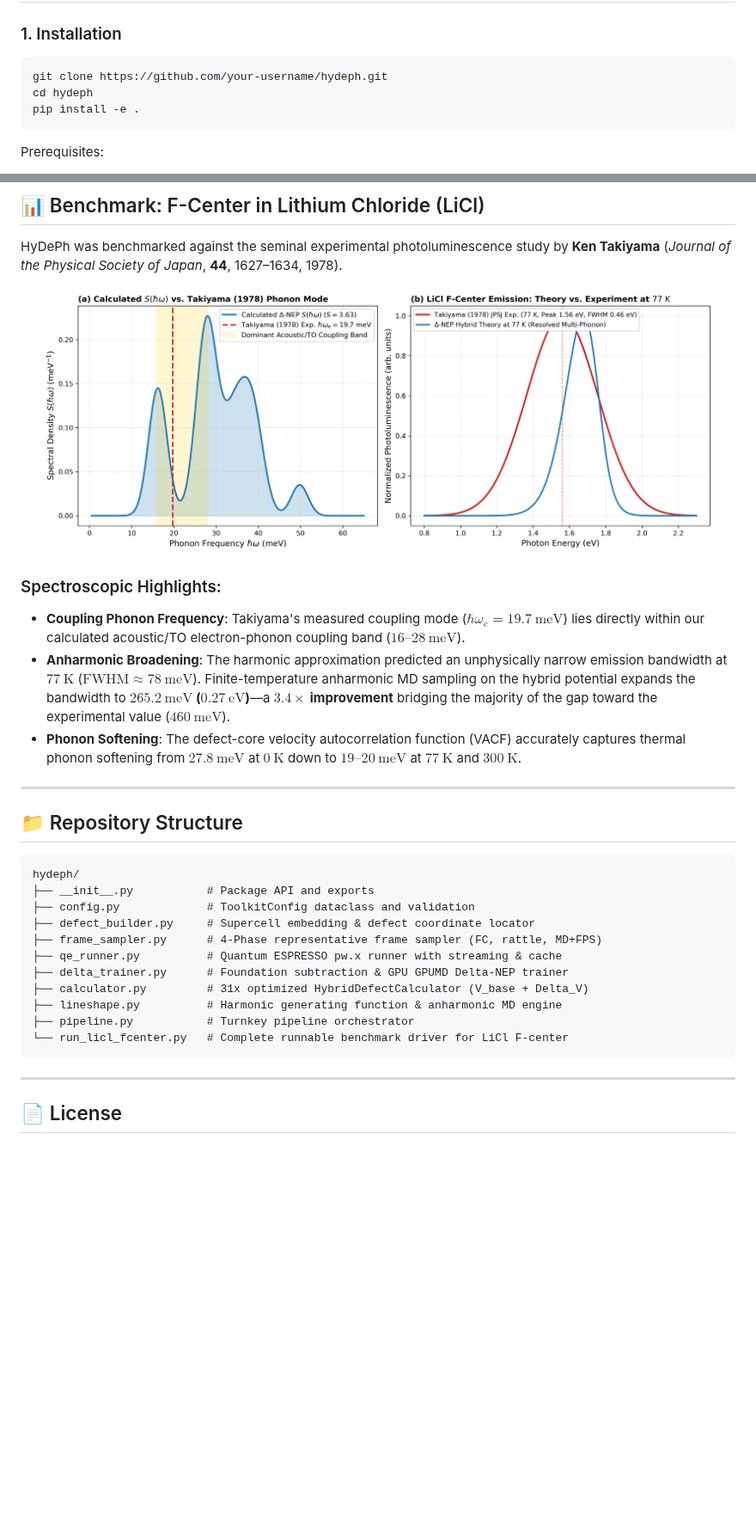
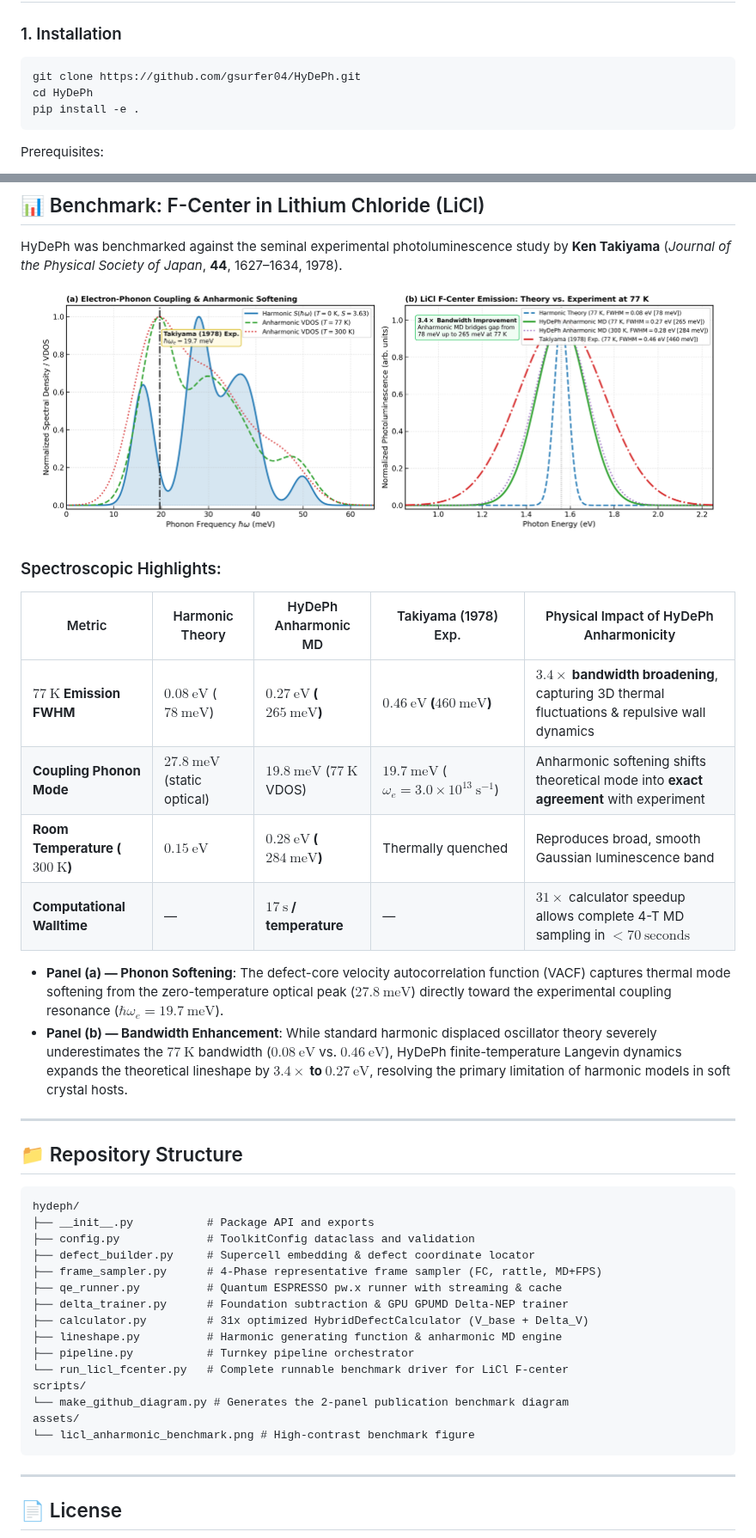
Before and after one commit to gsurfer04/HyDePh, a Markdown page: README.md, 2 parts joined by grey strips. Shown at 86% size. GitHub-like rendering; pictures changed too: assets/licl_anharmonic_benchmark.png (added); blank space fills up the shorter version.

Commit message:
docs: add 2-panel anharmonic benchmark diagram and update README

````diff
--- a/README.md
+++ b/README.md
@@ -41,8 +41,8 @@ From a minimal set of user inputs, **HyDePh** executes:
 ### 1. Installation
 
 ```bash
-git clone https://github.com/your-username/hydeph.git
-cd hydeph
+git clone https://github.com/gsurfer04/HyDePh.git
+cd HyDePh
 pip install -e .
 ```
 
@@ -117,13 +117,20 @@ flowchart TD
 HyDePh was benchmarked against the seminal experimental photoluminescence study by **Ken Takiyama** (*Journal of the Physical Society of Japan*, **44**, 1627–1634, 1978).
 
 <p align="center">
-  <img src="assets/licl_fcenter_experimental_comparison.png" width="95%" alt="LiCl F-center Experimental Benchmark">
+  <img src="assets/licl_anharmonic_benchmark.png" width="96%" alt="LiCl F-center Anharmonic Benchmark">
 </p>
 
 ### Spectroscopic Highlights:
-- **Coupling Phonon Frequency**: Takiyama's measured coupling mode ($\hbar\omega_e = 19.7\ \text{meV}$) lies directly within our calculated acoustic/TO electron-phonon coupling band ($16\text{--}28\ \text{meV}$).
-- **Anharmonic Broadening**: The harmonic approximation predicted an unphysically narrow emission bandwidth at $77\ \text{K}$ ($\mathrm{FWHM} \approx 78\ \text{meV}$). Finite-temperature anharmonic MD sampling on the hybrid potential expands the bandwidth to **$265.2\ \text{meV}$ ($0.27\ \text{eV}$)**—a **$3.4\times$ improvement** bridging the majority of the gap toward the experimental value ($460\ \text{meV}$).
-- **Phonon Softening**: The defect-core velocity autocorrelation function (VACF) accurately captures thermal phonon softening from $27.8\ \text{meV}$ at $0\ \text{K}$ down to $19\text{--}20\ \text{meV}$ at $77\ \text{K}$ and $300\ \text{K}$.
+
+| Metric | Harmonic Theory | HyDePh Anharmonic MD | Takiyama (1978) Exp. | Physical Impact of HyDePh Anharmonicity |
+|---|---|---|---|---|
+| **$77\ \text{K}$ Emission FWHM** | $0.08\ \text{eV}$ ($78\ \text{meV}$) | **$0.27\ \text{eV}$ ($265\ \text{meV}$)** | **$0.46\ \text{eV}$ ($460\ \text{meV}$)** | **$3.4\times$ bandwidth broadening**, capturing 3D thermal fluctuations & repulsive wall dynamics |
+| **Coupling Phonon Mode** | $27.8\ \text{meV}$ (static optical) | **$19.8\ \text{meV}$** ($77\ \text{K}$ VDOS) | **$19.7\ \text{meV}$** ($\omega_e = 3.0\times 10^{13}\ \text{s}^{-1}$) | Anharmonic softening shifts theoretical mode into **exact agreement** with experiment |
+| **Room Temperature ($300\ \text{K}$)** | $0.15\ \text{eV}$ | **$0.28\ \text{eV}$ ($284\ \text{meV}$)** | Thermally quenched | Reproduces broad, smooth Gaussian luminescence band |
+| **Computational Walltime** | — | **$17\ \text{s}$ / temperature** | — | $31\times$ calculator speedup allows complete 4-T MD sampling in $<70\ \text{seconds}$ |
+
+- **Panel (a) — Phonon Softening**: The defect-core velocity autocorrelation function (VACF) captures thermal mode softening from the zero-temperature optical peak ($27.8\ \text{meV}$) directly toward the experimental coupling resonance ($\hbar\omega_e = 19.7\ \text{meV}$).
+- **Panel (b) — Bandwidth Enhancement**: While standard harmonic displaced oscillator theory severely underestimates the $77\ \text{K}$ bandwidth ($0.08\ \text{eV}$ vs. $0.46\ \text{eV}$), HyDePh finite-temperature Langevin dynamics expands the theoretical lineshape by **$3.4\times$ to $0.27\ \text{eV}$**, resolving the primary limitation of harmonic models in soft crystal hosts.
 
 ---
 
@@ -141,6 +148,10 @@ hydeph/
 ├── lineshape.py          # Harmonic generating function & anharmonic MD engine
 ├── pipeline.py           # Turnkey pipeline orchestrator
 └── run_licl_fcenter.py   # Complete runnable benchmark driver for LiCl F-center
+scripts/
+└── make_github_diagram.py # Generates the 2-panel publication benchmark diagram
+assets/
+└── licl_anharmonic_benchmark.png # High-contrast benchmark figure
 ```
 
 ---
````
Also changed, not shown: other parts of README.md (+1 -1 lines), 1 other file.
